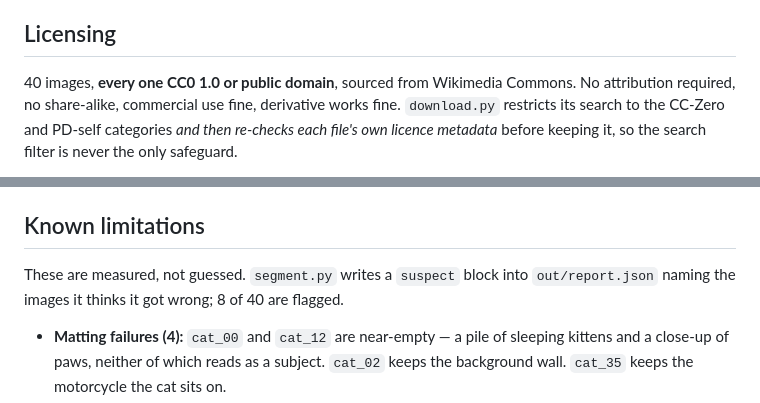
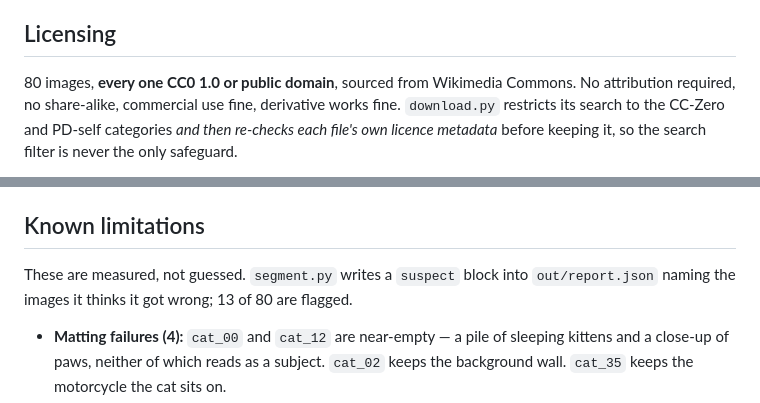
Before and after one commit to zscore/flat-cats, a Markdown page: README.md, 2 parts joined by grey strips. GitHub-like rendering.

Commit message:
readme: count the 80 images and the 13 the report now flags
Co-Authored-By: Claude Opus 5 (1M context) <noreply@anthropic.com>

```diff
--- a/README.md
+++ b/README.md
@@ -5,7 +5,7 @@ cut out from its background, and the cat divided into body parts.
 
 ## Licensing
 
-40 images, **every one CC0 1.0 or public domain**, sourced from Wikimedia
+80 images, **every one CC0 1.0 or public domain**, sourced from Wikimedia
 Commons. No attribution required, no share-alike, commercial use fine, derivative
 works fine. `download.py` restricts its search to the CC-Zero and PD-self
 categories *and then re-checks each file's own licence metadata* before keeping
@@ -87,7 +87,7 @@ head = lab == 1
 ## Known limitations
 
 These are measured, not guessed. `segment.py` writes a `suspect` block into
-`out/report.json` naming the images it thinks it got wrong; 8 of 40 are flagged.
+`out/report.json` naming the images it thinks it got wrong; 13 of 80 are flagged.
 
 - **Matting failures (4):** `cat_00` and `cat_12` are near-empty — a pile of
   sleeping kittens and a close-up of paws, neither of which reads as a subject.
```
